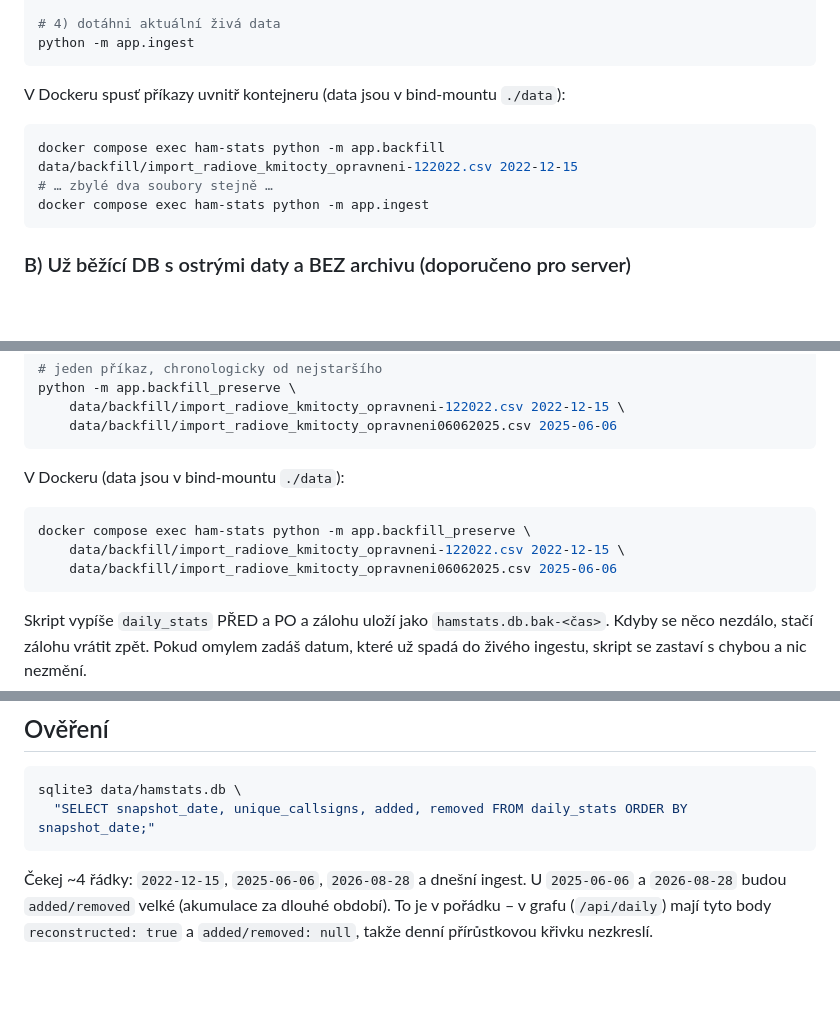
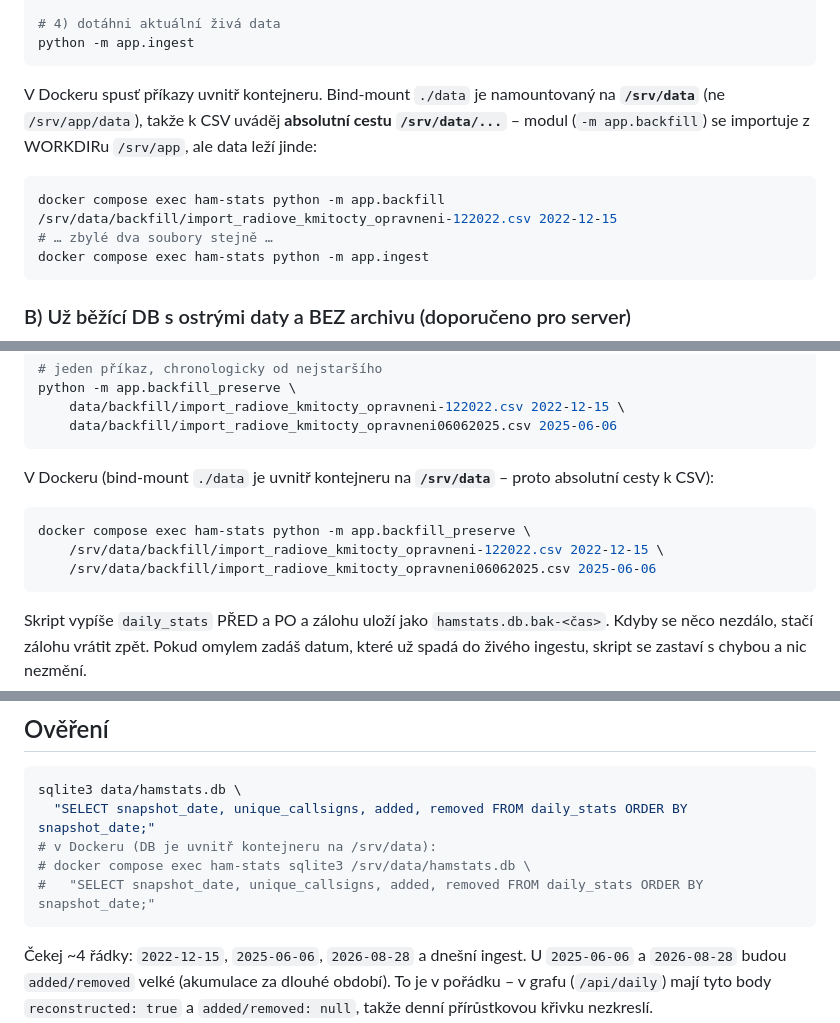
Before and after one commit to michalsiman/ctu-ham-stats, a Markdown page: docs/BACKFILL.md, 3 parts joined by grey strips. Rendered like a GitHub page; blank space fills up the shorter version.

````diff
--- a/docs/BACKFILL.md
+++ b/docs/BACKFILL.md
@@ -58,10 +58,13 @@ python -m app.backfill data/backfill/import_radiove_kmitocty_opravneni28082026.c
 python -m app.ingest
 ```
 
-V Dockeru spusť příkazy uvnitř kontejneru (data jsou v bind-mountu `./data`):
+V Dockeru spusť příkazy uvnitř kontejneru. Bind-mount `./data` je namountovaný na
+**`/srv/data`** (ne `/srv/app/data`), takže k CSV uváděj **absolutní cestu
+`/srv/data/...`** – modul (`-m app.backfill`) se importuje z WORKDIRu `/srv/app`,
+ale data leží jinde:
 
 ```bash
-docker compose exec ham-stats python -m app.backfill data/backfill/import_radiove_kmitocty_opravneni-122022.csv 2022-12-15
+docker compose exec ham-stats python -m app.backfill /srv/data/backfill/import_radiove_kmitocty_opravneni-122022.csv 2022-12-15
 # … zbylé dva soubory stejně …
 docker compose exec ham-stats python -m app.ingest
 ```
@@ -89,12 +92,13 @@ python -m app.backfill_preserve \
     data/backfill/import_radiove_kmitocty_opravneni06062025.csv 2025-06-06
 ```
 
-V Dockeru (data jsou v bind-mountu `./data`):
+V Dockeru (bind-mount `./data` je uvnitř kontejneru na **`/srv/data`** – proto
+absolutní cesty k CSV):
 
 ```bash
 docker compose exec ham-stats python -m app.backfill_preserve \
-    data/backfill/import_radiove_kmitocty_opravneni-122022.csv 2022-12-15 \
-    data/backfill/import_radiove_kmitocty_opravneni06062025.csv 2025-06-06
+    /srv/data/backfill/import_radiove_kmitocty_opravneni-122022.csv 2022-12-15 \
+    /srv/data/backfill/import_radiove_kmitocty_opravneni06062025.csv 2025-06-06
 ```
 
 Skript vypíše `daily_stats` PŘED a PO a zálohu uloží jako `hamstats.db.bak-<čas>`.
@@ -113,6 +117,9 @@ A) nebo B).
 ```bash
 sqlite3 data/hamstats.db \
   "SELECT snapshot_date, unique_callsigns, added, removed FROM daily_stats ORDER BY snapshot_date;"
+# v Dockeru (DB je uvnitř kontejneru na /srv/data):
+# docker compose exec ham-stats sqlite3 /srv/data/hamstats.db \
+#   "SELECT snapshot_date, unique_callsigns, added, removed FROM daily_stats ORDER BY snapshot_date;"
 ```
 
 Čekej ~4 řádky: `2022-12-15`, `2025-06-06`, `2026-08-28` a dnešní ingest.
````
Also changed, not shown: docs/DEPLOY.md (+11 -6 lines).
